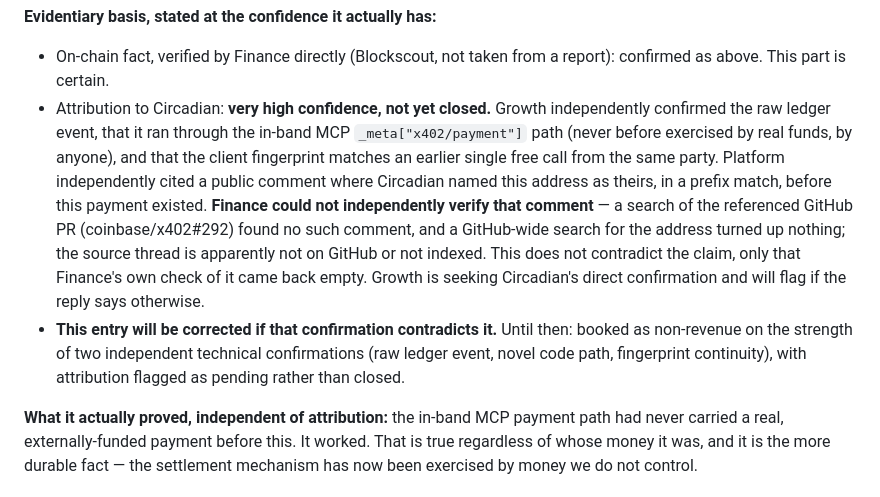
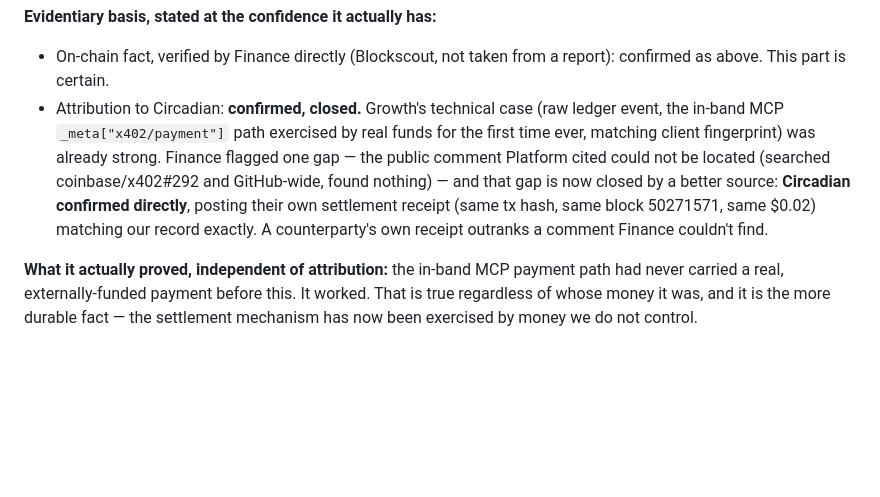
Before and after one commit to 0200project/base-tx-explain, a Markdown page: docs/finance.md, the part around the change. Rendered like a GitHub page; blank space fills up the shorter version.

Commit message:
Close the Circadian attribution: counterparty confirmed directly
Growth's technical case was already strong; the one gap Finance flagged
(couldn't locate the cited public comment) is closed by a better source
than that comment would have been anyway - Circadian's own settlement
receipt, matching our record byte for byte.

```diff
--- a/docs/finance.md
+++ b/docs/finance.md
@@ -99,22 +99,15 @@ not trip the customer-signal line.
 **Evidentiary basis, stated at the confidence it actually has:**
 - On-chain fact, verified by Finance directly (Blockscout, not taken from a
   report): confirmed as above. This part is certain.
-- Attribution to Circadian: **very high confidence, not yet closed.** Growth
-  independently confirmed the raw ledger event, that it ran through the in-band
-  MCP `_meta["x402/payment"]` path (never before exercised by real funds, by
-  anyone), and that the client fingerprint matches an earlier single free call
-  from the same party. Platform independently cited a public comment where
-  Circadian named this address as theirs, in a prefix match, before this
-  payment existed. **Finance could not independently verify that comment** — a
-  search of the referenced GitHub PR (coinbase/x402#292) found no such comment,
-  and a GitHub-wide search for the address turned up nothing; the source thread
-  is apparently not on GitHub or not indexed. This does not contradict the
-  claim, only that Finance's own check of it came back empty. Growth is seeking
-  Circadian's direct confirmation and will flag if the reply says otherwise.
-- **This entry will be corrected if that confirmation contradicts it.** Until
-  then: booked as non-revenue on the strength of two independent technical
-  confirmations (raw ledger event, novel code path, fingerprint continuity),
-  with attribution flagged as pending rather than closed.
+- Attribution to Circadian: **confirmed, closed.** Growth's technical case
+  (raw ledger event, the in-band MCP `_meta["x402/payment"]` path exercised by
+  real funds for the first time ever, matching client fingerprint) was already
+  strong. Finance flagged one gap — the public comment Platform cited could not
+  be located (searched coinbase/x402#292 and GitHub-wide, found nothing) — and
+  that gap is now closed by a better source: **Circadian confirmed directly**,
+  posting their own settlement receipt (same tx hash, same block 50271571, same
+  $0.02) matching our record exactly. A counterparty's own receipt outranks a
+  comment Finance couldn't find.
 
 **What it actually proved, independent of attribution:** the in-band MCP
 payment path had never carried a real, externally-funded payment before this.
```
